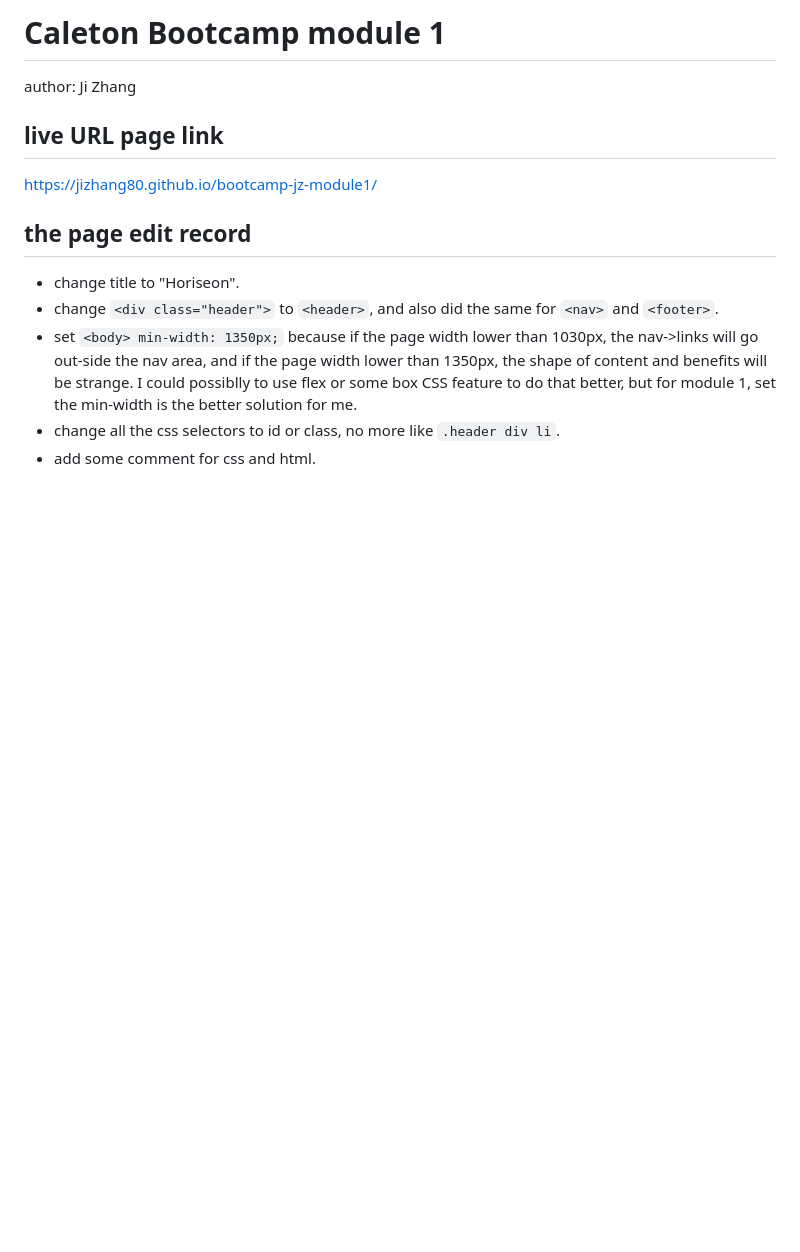
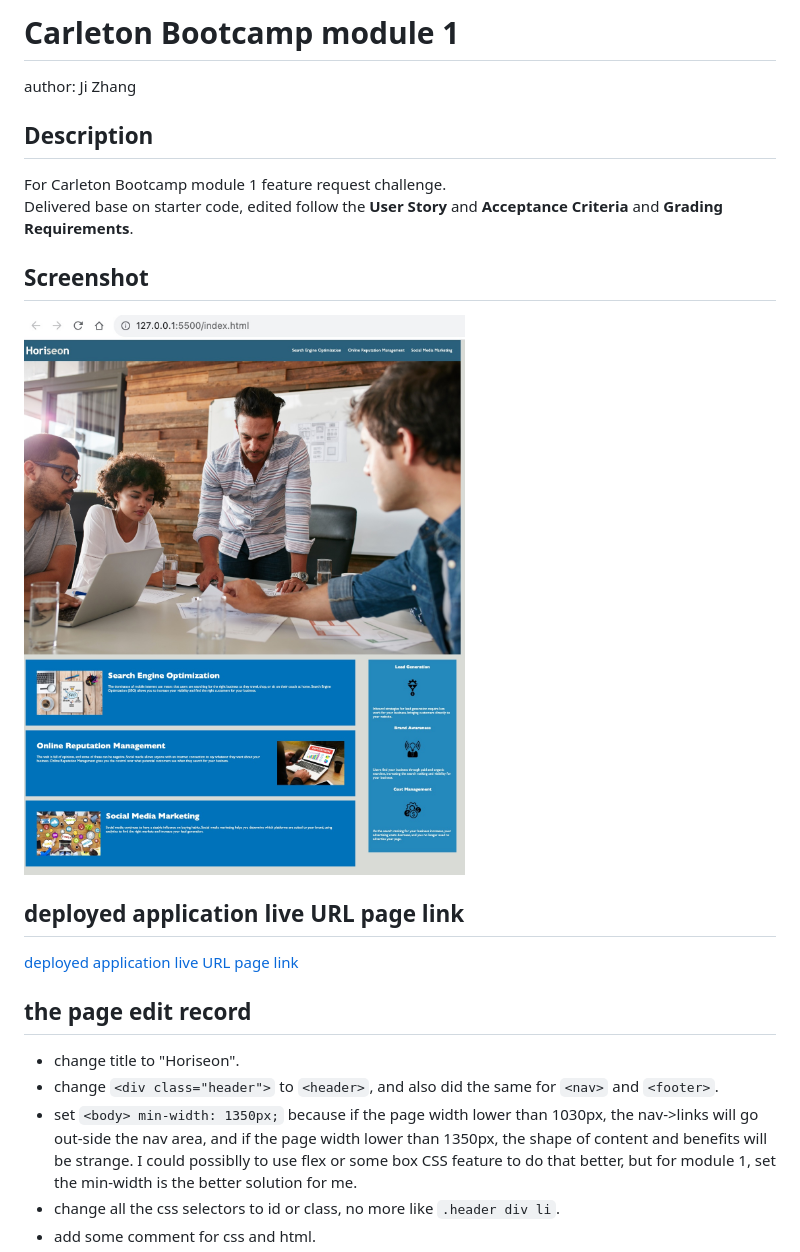
Before and after one commit to jizhang80/bootcamp-jz-module1, a Markdown page: README.md, the part around the change. GitHub-like rendering; pictures changed too: assets/images/screenshot.jpg (added); blank space fills up the shorter version.

Commit message:
add screenshot and description

```diff
--- a/README.md
+++ b/README.md
@@ -1,8 +1,15 @@
-# Caleton Bootcamp module 1
+# Carleton Bootcamp module 1
 author: Ji Zhang
 
-## live URL page link
-https://jizhang80.github.io/bootcamp-jz-module1/
+## Description
+For Carleton Bootcamp module 1 feature request challenge.
+Delivered base on starter code, edited follow the **User Story** and **Acceptance Criteria** and **Grading Requirements**.
+
+## Screenshot
+![Screenshot of final page](./assets/images/screenshot.jpg)
+
+## deployed application live URL page link
+[deployed application live URL page link](https://jizhang80.github.io/bootcamp-jz-module1/)
 
 ## the page edit record
 * change title to "Horiseon".
```
Also changed, not shown: 1 other file.
